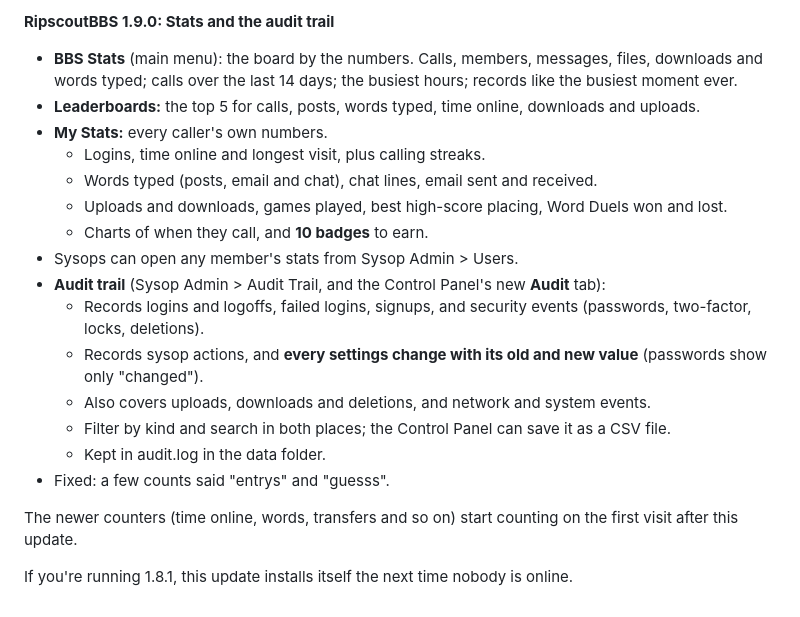
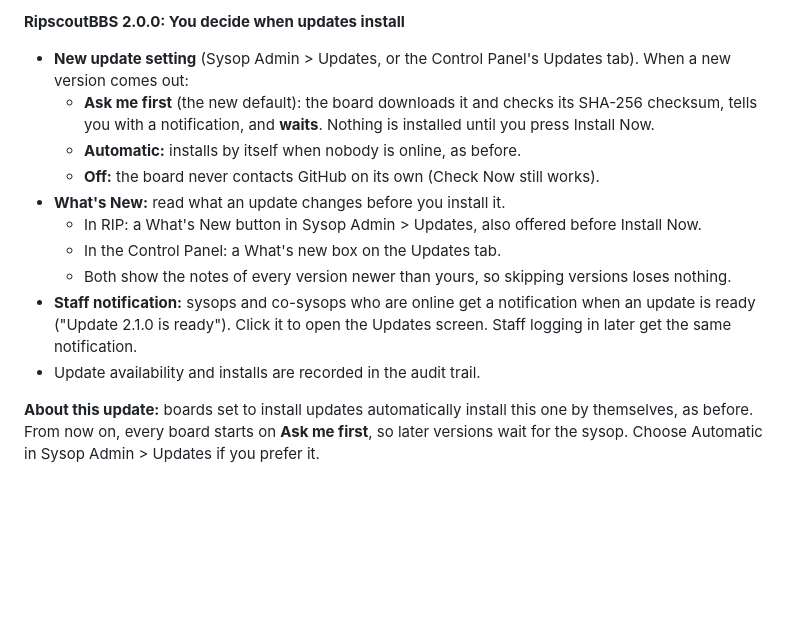
Before and after one commit to Dialsoft/ripscoutbbs-releases, a Markdown page: download/RELEASE-NOTES.md, the part around the change. Drawn GitHub-style; blank space fills up the shorter version.

```diff
--- a/download/RELEASE-NOTES.md
+++ b/download/RELEASE-NOTES.md
@@ -1,21 +1,14 @@
-**RipscoutBBS 1.9.0: Stats and the audit trail**
+**RipscoutBBS 2.0.0: You decide when updates install**
 
-- **BBS Stats** (main menu): the board by the numbers. Calls, members, messages, files, downloads and words typed; calls over the last 14 days; the busiest hours; records like the busiest moment ever.
-- **Leaderboards:** the top 5 for calls, posts, words typed, time online, downloads and uploads.
-- **My Stats:** every caller's own numbers.
-  - Logins, time online and longest visit, plus calling streaks.
-  - Words typed (posts, email and chat), chat lines, email sent and received.
-  - Uploads and downloads, games played, best high-score placing, Word Duels won and lost.
-  - Charts of when they call, and **10 badges** to earn.
-- Sysops can open any member's stats from Sysop Admin > Users.
-- **Audit trail** (Sysop Admin > Audit Trail, and the Control Panel's new **Audit** tab):
-  - Records logins and logoffs, failed logins, signups, and security events (passwords, two-factor, locks, deletions).
-  - Records sysop actions, and **every settings change with its old and new value** (passwords show only "changed").
-  - Also covers uploads, downloads and deletions, and network and system events.
-  - Filter by kind and search in both places; the Control Panel can save it as a CSV file.
-  - Kept in audit.log in the data folder.
-- Fixed: a few counts said "entrys" and "guesss".
+- **New update setting** (Sysop Admin > Updates, or the Control Panel's Updates tab). When a new version comes out:
+  - **Ask me first** (the new default): the board downloads it and checks its SHA-256 checksum, tells you with a notification, and **waits**. Nothing is installed until you press Install Now.
+  - **Automatic:** installs by itself when nobody is online, as before.
+  - **Off:** the board never contacts GitHub on its own (Check Now still works).
+- **What's New:** read what an update changes before you install it.
+  - In RIP: a What's New button in Sysop Admin > Updates, also offered before Install Now.
+  - In the Control Panel: a What's new box on the Updates tab.
+  - Both show the notes of every version newer than yours, so skipping versions loses nothing.
+- **Staff notification:** sysops and co-sysops who are online get a notification when an update is ready ("Update 2.1.0 is ready"). Click it to open the Updates screen. Staff logging in later get the same notification.
+- Update availability and installs are recorded in the audit trail.
 
-The newer counters (time online, words, transfers and so on) start counting on the first visit after this update.
-
-If you're running 1.8.1, this update installs itself the next time nobody is online.
+**About this update:** boards set to install updates automatically install this one by themselves, as before. From now on, every board starts on **Ask me first**, so later versions wait for the sysop. Choose Automatic in Sysop Admin > Updates if you prefer it.
```
Also changed, not shown: README.md (+1 -1 lines), SYSOP-GUIDE.md (+18 -9 lines), screenshots/updates.png (added), 3 other files.
